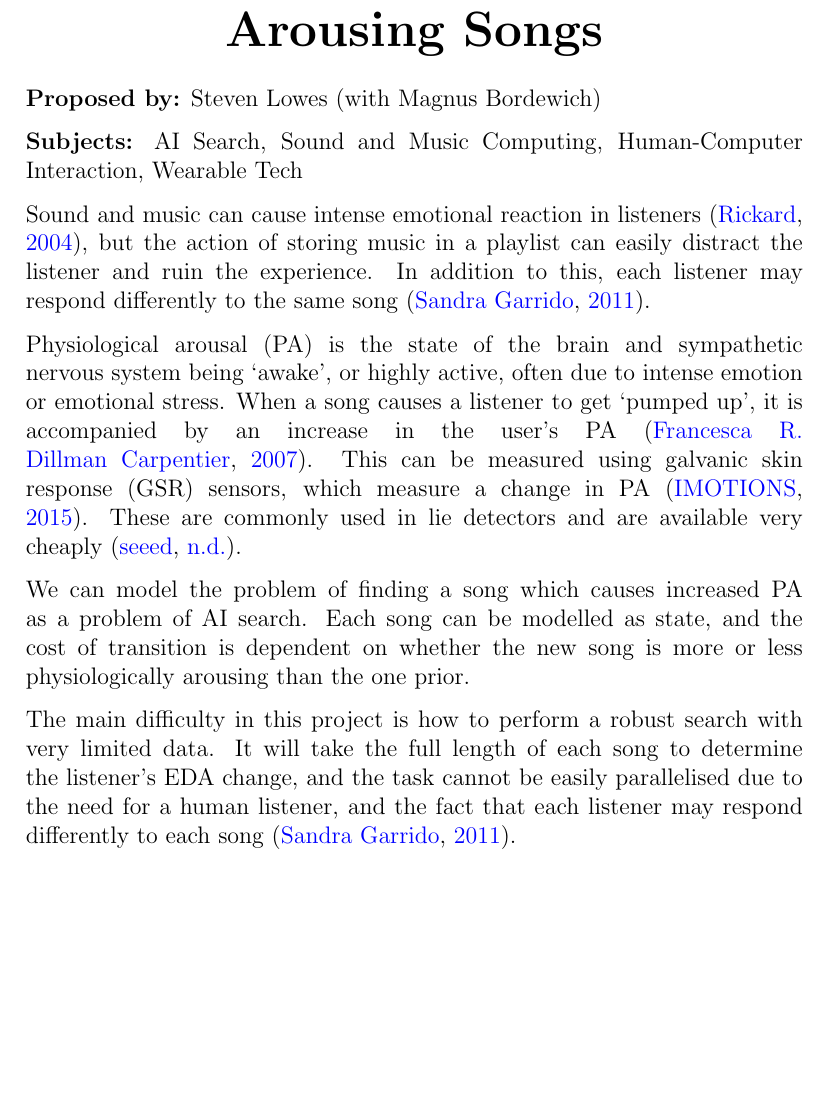
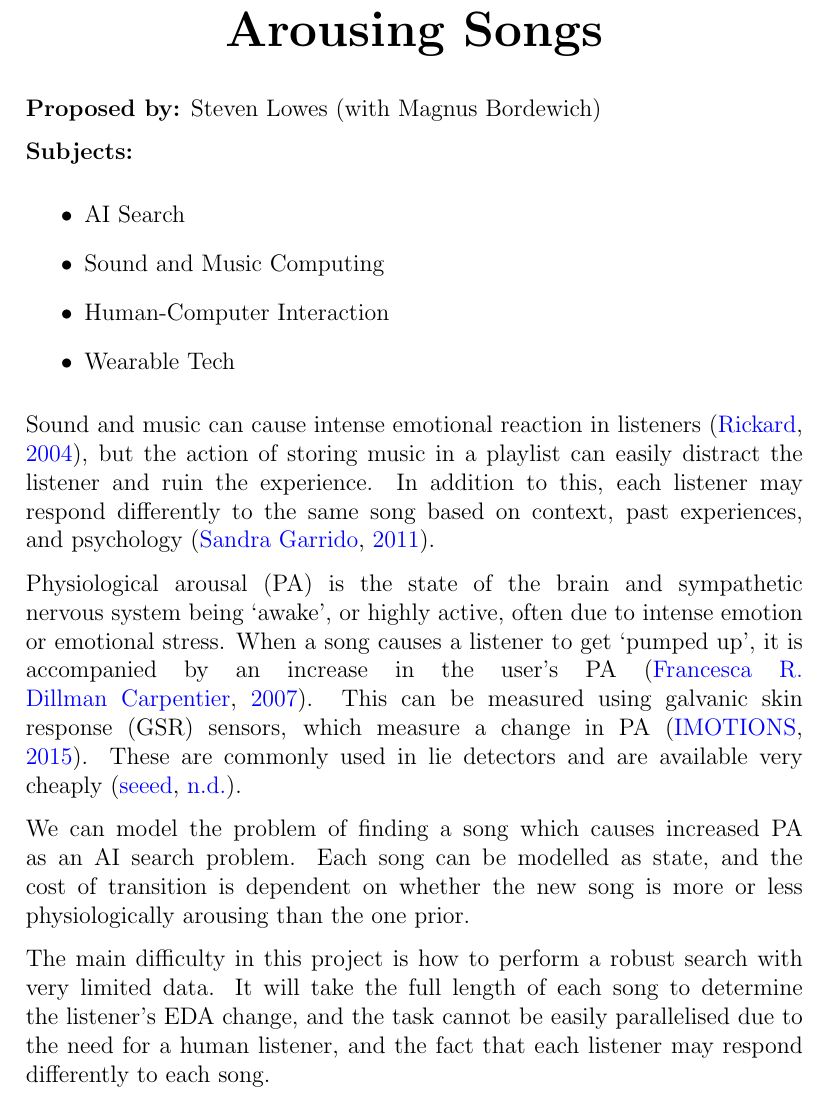
Before and after one commit to motherlymuppet/EDA-Horror-Game, a LaTeX document (Steven 3rd Year/document.tex): part of page 1 of 2, cut so that both start at the same text, the shorter picture padded with empty space. Compiled offline with pdfLaTeX.

Commit message:
amie's edits

```diff
--- a/Steven 3rd Year/document.tex
+++ b/Steven 3rd Year/document.tex
@@ -81,16 +81,22 @@
 
 	\textbf{Proposed by:} Steven Lowes (with Magnus Bordewich)
 
-	\textbf{Subjects:} AI Search, Sound and Music Computing, Human-Computer Interaction, Wearable Tech
+	\textbf{Subjects:}
+	\begin{itemize}
+		\item AI Search
+		\item Sound and Music Computing
+		\item Human-Computer Interaction
+		\item Wearable Tech
+	\end{itemize}
 
-	Sound and music can cause intense emotional reaction in listeners \citep{arousingMusic}, but the action of storing music in a playlist can easily distract the listener and ruin the experience. In addition to this, each listener may respond differently to the same song \citep{musicDifferences}.
+	Sound and music can cause intense emotional reaction in listeners \citep{arousingMusic}, but the action of storing music in a playlist can easily distract the listener and ruin the experience. In addition to this, each listener may respond differently to the same song based on context, past experiences, and psychology \citep{musicDifferences}.
 
 	Physiological arousal (PA) is the state of the brain and sympathetic nervous system being `awake', or highly active, often due to intense emotion or emotional stress. When a song causes a listener to get `pumped up', it is accompanied by an increase in the user's PA \citep{pumpedUp}. This can be measured using galvanic skin response (GSR) sensors, which measure a change in PA \citep{GSR}. These are commonly used in lie detectors and are available very cheaply \citep{gsrSensor}.
 
-	We can model the problem of finding a song which causes increased PA as a problem of AI search. Each song can be modelled as state, and the cost of transition is dependent on whether the new song is more or less physiologically arousing than the one prior.
+	We can model the problem of finding a song which causes increased PA as an AI search problem. Each song can be modelled as state, and the cost of transition is dependent on whether the new song is more or less physiologically arousing than the one prior.
 
-	The main difficulty in this project is how to perform a robust search with very limited data. It will take the full length of each song to determine the listener's EDA change, and the task cannot be easily parallelised due to the need for a human listener, and the fact that each listener may respond differently to each song \citep{musicDifferences}.
-
+	The main difficulty in this project is how to perform a robust search with very limited data. It will take the full length of each song to determine the listener's EDA change, and the task cannot be easily parallelised due to the need for a human listener, and the fact that each listener may respond differently to each song.
+	\newpage
 	Once this system is working reliably, we will develop it into a wearable device such that it can used portably. This system has applications for the general consumer, in addition to potential uses in a music therapy setting \citep{musicTherapy}. Further research in the area could move to using more complex sensors, such as EEG headsets, rather than GSR sensors, or alternatively generating physiologically arousing music from scratch.
 
 	\textbf{Anticipated Outcomes:} Development of a system for automatic generation of playlists of physiologically arousing songs and miniaturisation of the system into a wearable device.
```
Also changed, not shown: Steven 3rd Year/document.pdf, 3 other files.
